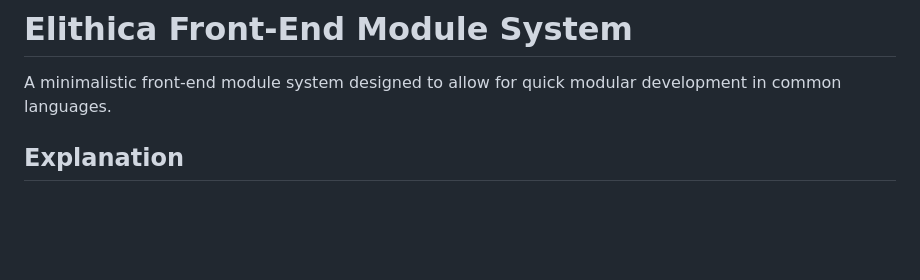
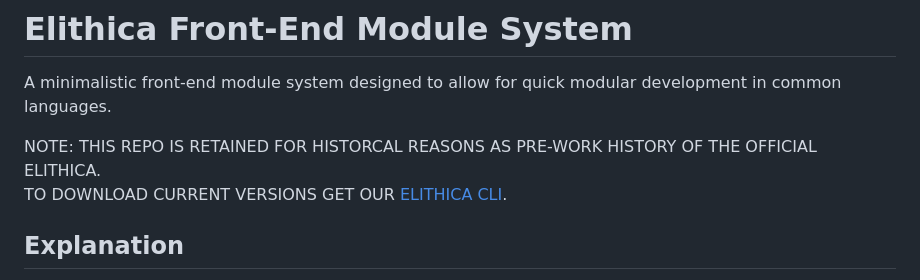
Before and after one commit to nuntius-rex/elithica-amd, a Markdown page: README.md, the part around the change. Drawn GitHub-style; blank space fills up the shorter version.

Commit message:
Update README.md
historical note

```diff
--- a/README.md
+++ b/README.md
@@ -1,5 +1,8 @@
 # Elithica Front-End Module System
 A minimalistic front-end module system designed to allow for quick modular development in common languages.
+
+<p style="color:red">NOTE: THIS REPO IS RETAINED FOR HISTORCAL REASONS AS PRE-WORK HISTORY OF THE OFFICIAL ELITHICA.<br>
+TO DOWNLOAD CURRENT VERSIONS GET OUR <a href="https://www.npmjs.com/package/@elithica/cli" target="_blank">ELITHICA CLI</a>.</p>
 
 ## Explanation
 
```
